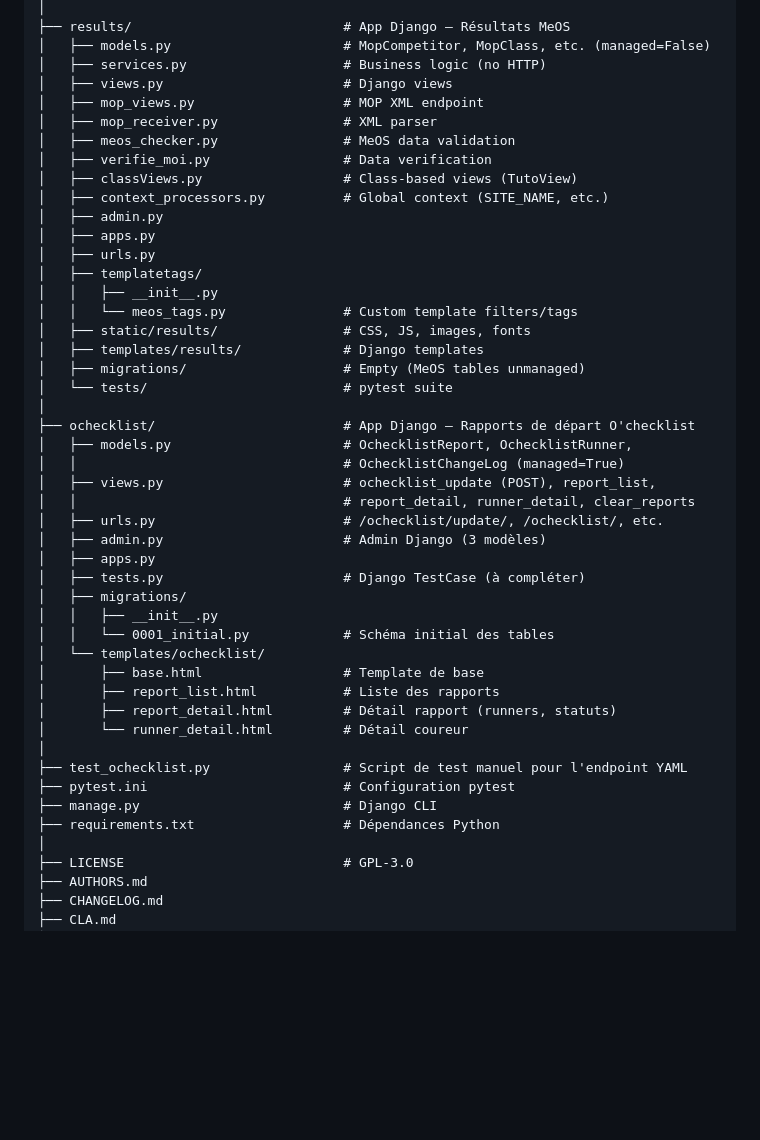
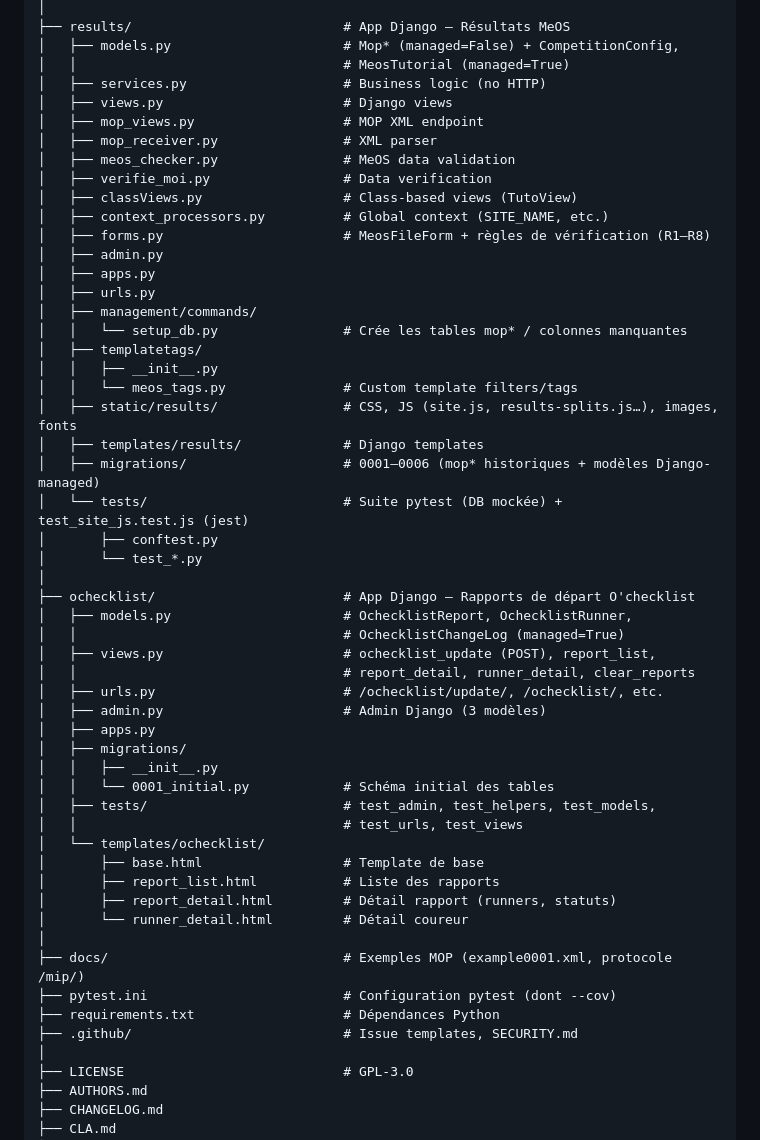
Before and after one commit to Jolatomme/MeOSDjango, a Markdown page: AGENTS.md, the part around one of its changes. Rendered like a GitHub page; blank space fills up the shorter version.

```diff
--- a/AGENTS.md
+++ b/AGENTS.md
@@ -64,6 +71,7 @@ MeOSDjango/
 │
 ├── results/                           # App Django — Résultats MeOS
-│   ├── models.py                      # MopCompetitor, MopClass, etc. (managed=False)
+│   ├── models.py                      # Mop* (managed=False) + CompetitionConfig,
+│   │                                  # MeosTutorial (managed=True)
 │   ├── services.py                    # Business logic (no HTTP)
 │   ├── views.py                       # Django views
 │   ├── mop_views.py                   # MOP XML endpoint
@@ -72,16 +80,21 @@ MeOSDjango/
 │   ├── verifie_moi.py                 # Data verification
 │   ├── classViews.py                  # Class-based views (TutoView)
 │   ├── context_processors.py          # Global context (SITE_NAME, etc.)
+│   ├── forms.py                       # MeosFileForm + règles de vérification (R1–R8)
 │   ├── admin.py
 │   ├── apps.py
 │   ├── urls.py
+│   ├── management/commands/
+│   │   └── setup_db.py                # Crée les tables mop* / colonnes manquantes
 │   ├── templatetags/
 │   │   ├── __init__.py
 │   │   └── meos_tags.py               # Custom template filters/tags
-│   ├── static/results/                # CSS, JS, images, fonts
+│   ├── static/results/                # CSS, JS (site.js, results-splits.js…), images, fonts
 │   ├── templates/results/             # Django templates
-│   ├── migrations/                    # Empty (MeOS tables unmanaged)
-│   └── tests/                         # pytest suite
+│   ├── migrations/                    # 0001–0006 (mop* historiques + modèles Django-managed)
+│   └── tests/                         # Suite pytest (DB mockée) + test_site_js.test.js (jest)
+│       ├── conftest.py
+│       └── test_*.py
 │
 ├── ochecklist/                        # App Django — Rapports de départ O'checklist
 │   ├── models.py                      # OchecklistReport, OchecklistRunner,
@@ -91,20 +104,21 @@ MeOSDjango/
 │   ├── urls.py                        # /ochecklist/update/, /ochecklist/, etc.
 │   ├── admin.py                       # Admin Django (3 modèles)
 │   ├── apps.py
-│   ├── tests.py                       # Django TestCase (à compléter)
 │   ├── migrations/
 │   │   ├── __init__.py
 │   │   └── 0001_initial.py            # Schéma initial des tables
+│   ├── tests/                         # test_admin, test_helpers, test_models,
+│   │                                  # test_urls, test_views
 │   └── templates/ochecklist/
 │       ├── base.html                  # Template de base
 │       ├── report_list.html           # Liste des rapports
 │       ├── report_detail.html         # Détail rapport (runners, statuts)
 │       └── runner_detail.html         # Détail coureur
 │
-├── test_ochecklist.py                 # Script de test manuel pour l'endpoint YAML
-├── pytest.ini                         # Configuration pytest
-├── manage.py                          # Django CLI
+├── docs/                              # Exemples MOP (example0001.xml, protocole /mip/)
+├── pytest.ini                         # Configuration pytest (dont --cov)
 ├── requirements.txt                   # Dépendances Python
+├── .github/                           # Issue templates, SECURITY.md
 │
 ├── LICENSE                            # GPL-3.0
 ├── AUTHORS.md
```
Also changed, not shown: other parts of AGENTS.md (+19 -12 lines).
